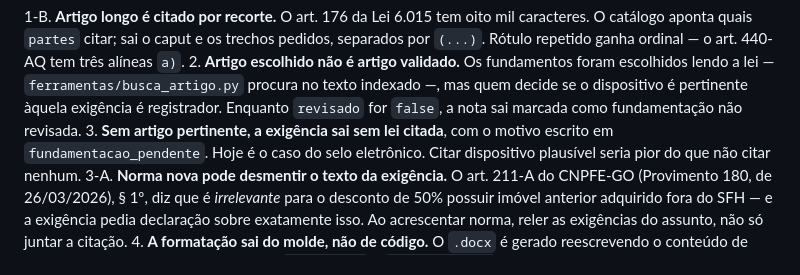
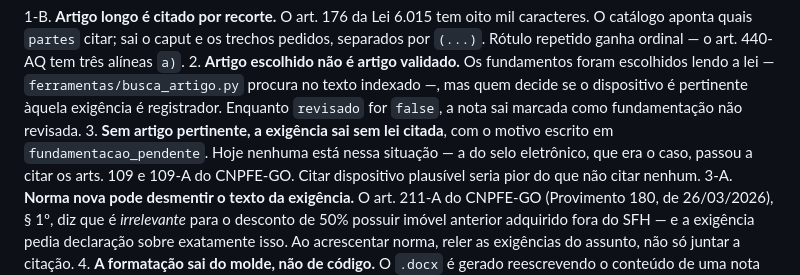
Before and after one commit to dudufamilia2005-cmd/Criador-de-Notas, a Markdown page: CLAUDE.md, the part around the change. Drawn GitHub-style.

Commit message:
Nenhuma exigencia esta sem lei citada
A invariante 3 dizia que a do selo eletronico era o caso. Ela passou a citar os
arts. 109 e 109-A do CNPFE-GO em algum ponto, e a documentacao ficou para tras.
Hoje as 65 tem fundamentacao.

Co-Authored-By: Claude Opus 5 <noreply@anthropic.com>

```diff
--- a/CLAUDE.md
+++ b/CLAUDE.md
@@ -122,7 +122,9 @@ Para achar o artigo pertinente a uma exigência nova, lendo a lei:
    Enquanto `revisado` for `false`, a nota sai marcada como fundamentação não
    revisada.
 3. **Sem artigo pertinente, a exigência sai sem lei citada**, com o motivo
-   escrito em `fundamentacao_pendente`. Hoje é o caso do selo eletrônico.
+   escrito em `fundamentacao_pendente`. Hoje nenhuma está nessa situação — a do
+   selo eletrônico, que era o caso, passou a citar os arts. 109 e 109-A do
+   CNPFE-GO.
    Citar dispositivo plausível seria pior do que não citar nenhum.
 3-A. **Norma nova pode desmentir o texto da exigência.** O art. 211-A do
    CNPFE-GO (Provimento 180, de 26/03/2026), § 1º, diz que é *irrelevante*
```
